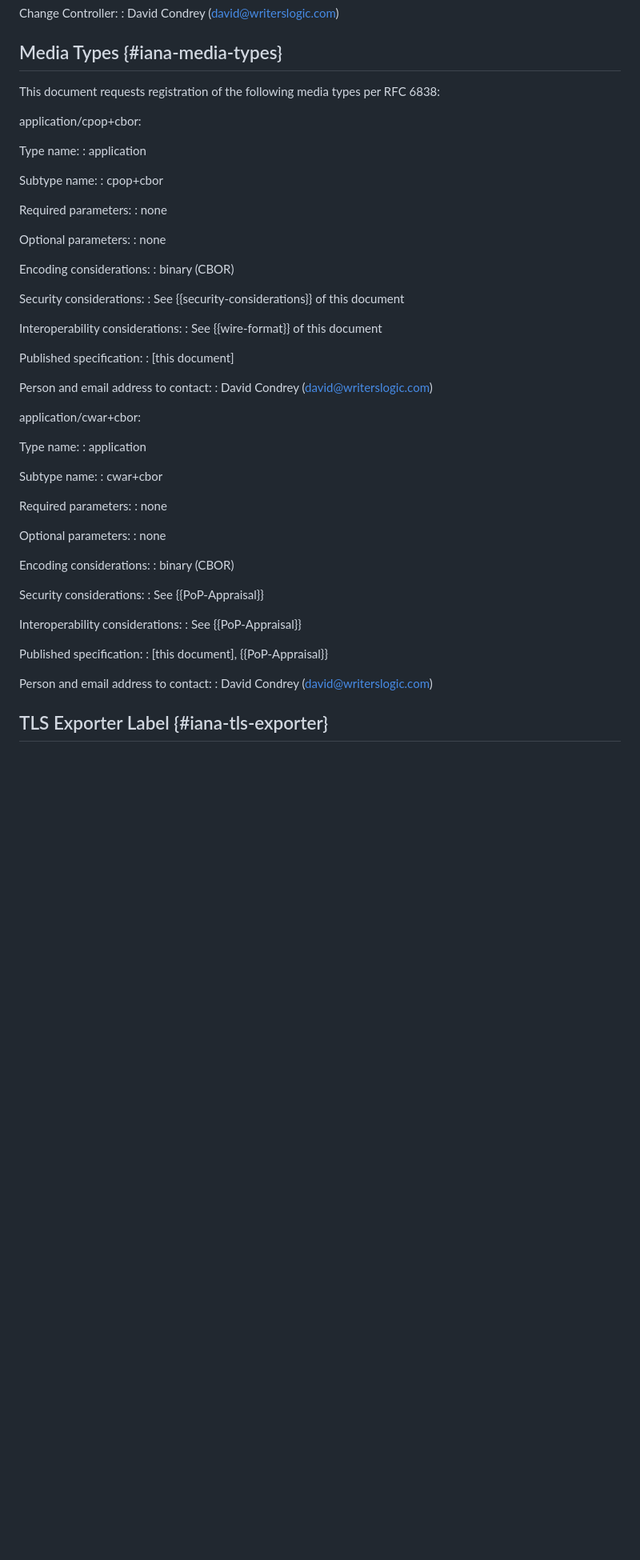
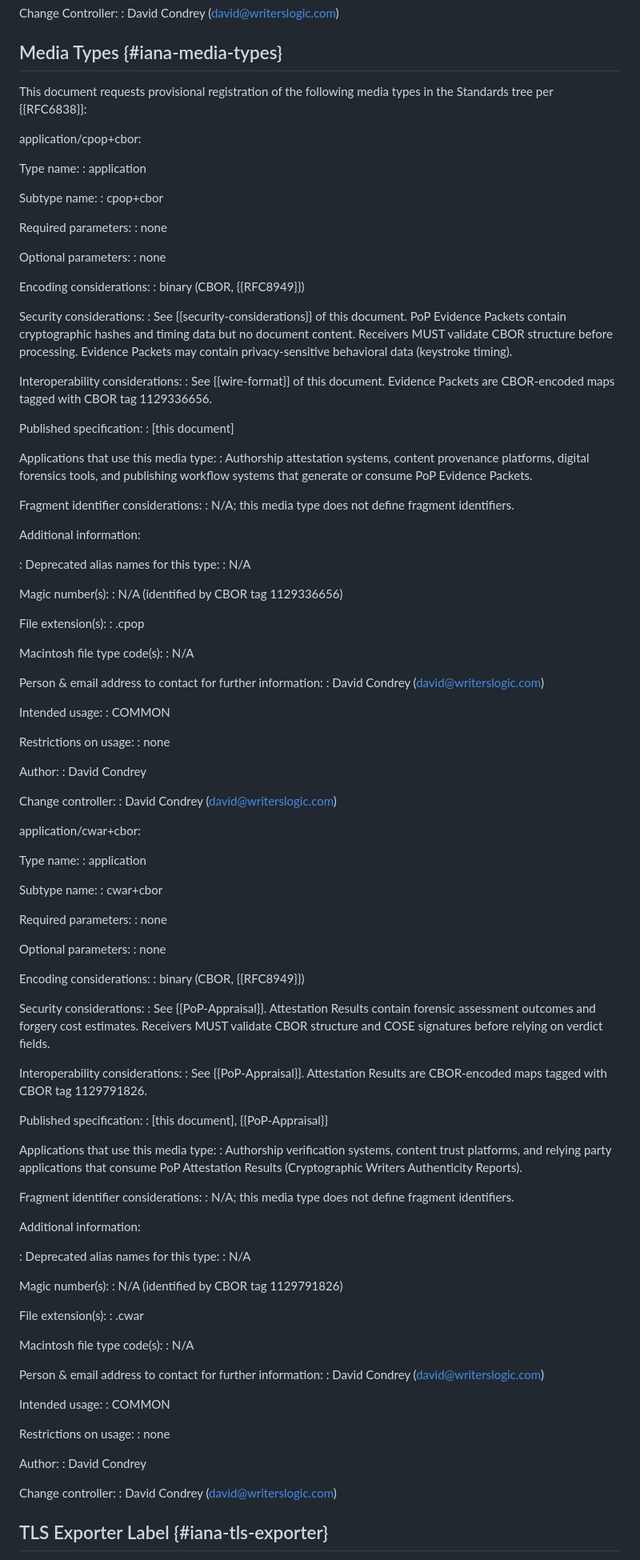
Before and after one commit to writerslogic/draft-condrey-rats-pop, a Markdown page: draft-condrey-rats-pop-protocol.md, the part around one of its changes. Shown at 80% size. Drawn GitHub-style; blank space fills up the shorter version.

Commit message:
fix IETF submission readiness: complete media type templates, reference hygiene, BCP 14 compliance, and kramdown formatting

```diff
--- a/draft-condrey-rats-pop-protocol.md
+++ b/draft-condrey-rats-pop-protocol.md
@@ -2334,8 +2347,8 @@ Change Controller:
 
 ## Media Types {#iana-media-types}
 
-This document requests registration of the following media
-types per RFC 6838:
+This document requests provisional registration of the following
+media types in the Standards tree per {{RFC6838}}:
 
 application/cpop+cbor:
 
@@ -2352,18 +2365,57 @@ Optional parameters:
 : none
 
 Encoding considerations:
-: binary (CBOR)
+: binary (CBOR, {{RFC8949}})
 
 Security considerations:
-: See {{security-considerations}} of this document
+: See {{security-considerations}} of this document.
+  PoP Evidence Packets contain cryptographic hashes and timing
+  data but no document content. Receivers MUST validate CBOR
+  structure before processing. Evidence Packets may contain
+  privacy-sensitive behavioral data (keystroke timing).
 
 Interoperability considerations:
-: See {{wire-format}} of this document
+: See {{wire-format}} of this document. Evidence Packets are
+  CBOR-encoded maps tagged with CBOR tag 1129336656.
 
 Published specification:
 : \[this document\]
 
-Person and email address to contact:
+Applications that use this media type:
+: Authorship attestation systems, content provenance platforms,
+  digital forensics tools, and publishing workflow systems that
+  generate or consume PoP Evidence Packets.
+
+Fragment identifier considerations:
+: N/A; this media type does not define fragment identifiers.
+
+Additional information:
+
+: Deprecated alias names for this type:
+  : N/A
+
+  Magic number(s):
+  : N/A (identified by CBOR tag 1129336656)
+
+  File extension(s):
+  : .cpop
+
+  Macintosh file type code(s):
+  : N/A
+
+Person & email address to contact for further information:
+: David Condrey (david@writerslogic.com)
+
+Intended usage:
+: COMMON
+
+Restrictions on usage:
+: none
+
+Author:
+: David Condrey
+
+Change controller:
 : David Condrey (david@writerslogic.com)
 
 application/cwar+cbor:
@@ -2381,19 +2433,57 @@ Optional parameters:
 : none
 
 Encoding considerations:
-: binary (CBOR)
+: binary (CBOR, {{RFC8949}})
 
 Security considerations:
-: See {{PoP-Appraisal}}
+: See {{PoP-Appraisal}}. Attestation Results contain forensic
+  assessment outcomes and forgery cost estimates. Receivers
+  MUST validate CBOR structure and COSE signatures before
+  relying on verdict fields.
 
 Interoperability considerations:
-: See {{PoP-Appraisal}}
+: See {{PoP-Appraisal}}. Attestation Results are CBOR-encoded
+  maps tagged with CBOR tag 1129791826.
 
 Published specification:
 : \[this document\], {{PoP-Appraisal}}
 
-Person and email address to contact:
+Applications that use this media type:
+: Authorship verification systems, content trust platforms,
+  and relying party applications that consume PoP Attestation
+  Results (Cryptographic Writers Authenticity Reports).
+
+Fragment identifier considerations:
+: N/A; this media type does not define fragment identifiers.
+
+Additional information:
+
+: Deprecated alias names for this type:
+  : N/A
+
+  Magic number(s):
+  : N/A (identified by CBOR tag 1129791826)
+
+  File extension(s):
+  : .cwar
+
+  Macintosh file type code(s):
+  : N/A
+
+Person & email address to contact for further information:
 : David Condrey (david@writerslogic.com)
 
+Intended usage:
+: COMMON
+
+Restrictions on usage:
+: none
+
+Author:
+: David Condrey
+
+Change controller:
+: David Condrey (david@writerslogic.com)
+
 ## TLS Exporter Label {#iana-tls-exporter}
 
```
Also changed, not shown: other parts of draft-condrey-rats-pop-protocol.md (+50 -37 lines), draft-condrey-rats-pop-appraisal.md (+14 -8 lines).
